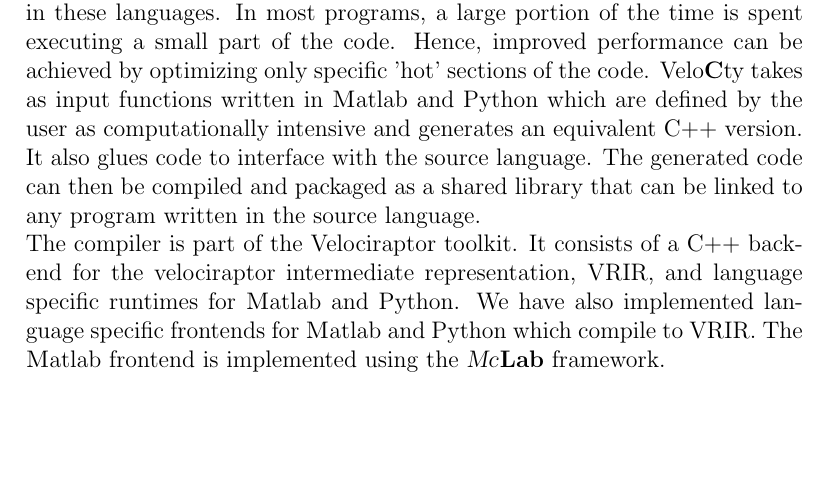
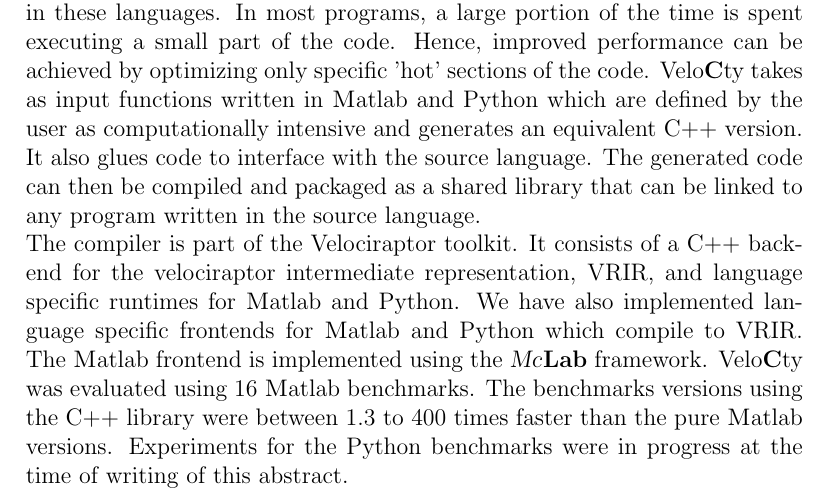
Before and after one commit to sameerjagdale/casconProposal, a LaTeX document (proposal.tex): part of the page, cut so that both start at the same text, the shorter picture padded with empty space. Compiled offline with pdfLaTeX.

Commit message:
Modified proposal
Added a paragraph for the results.

```diff
--- a/proposal.tex
+++ b/proposal.tex
@@ -11,5 +11,5 @@
 The rising popularity of multi-core systems has renewed interest in the development of parallel algorithms. Research is also being carried out in the development of compiler tools to port existing systems to parallel architectures. Moreover, high-level scientific languages such as \matlab and Python with it's NumPy library are also gaining popularity among scientists and mathematicians. These languages provide many features such as a dynamic typing, functions like eval for runtime code evaluation, which allow easy prototyping. However the same features inhibit performance of the code. \\
 We present \velocty, an optimizing static compiler for array based languages as a solution to the problem of enhancing performance of programs written in these languages. In most programs, a large portion of the time is spent executing a small part of the code. Hence, improved performance can be achieved by optimizing only specific 'hot' sections of the code. \velocty takes as input functions written in \matlab and Python which are defined by the user as computationally intensive and generates an equivalent C++ version. It also glues code to interface with the source language. The generated code can then be compiled and packaged as a shared library that can be linked to any program written in the source language.\\
 The compiler is part of the Velociraptor toolkit. It consists of a C++ backend for the velociraptor intermediate representation, VRIR, and language specific runtimes for \matlab and Python. We have also implemented language specific frontends for \matlab and Python which compile to VRIR. The \matlab frontend is implemented using the \mclab framework.
-% Paragraph on performance results
+\velocty was evaluated using 16 \matlab benchmarks. The benchmarks versions using the C++ library were between 1.3 to 400 times faster than the pure \matlab versions. Experiments for the Python benchmarks were in progress at the time of writing of this abstract.
 \end{document}
```
